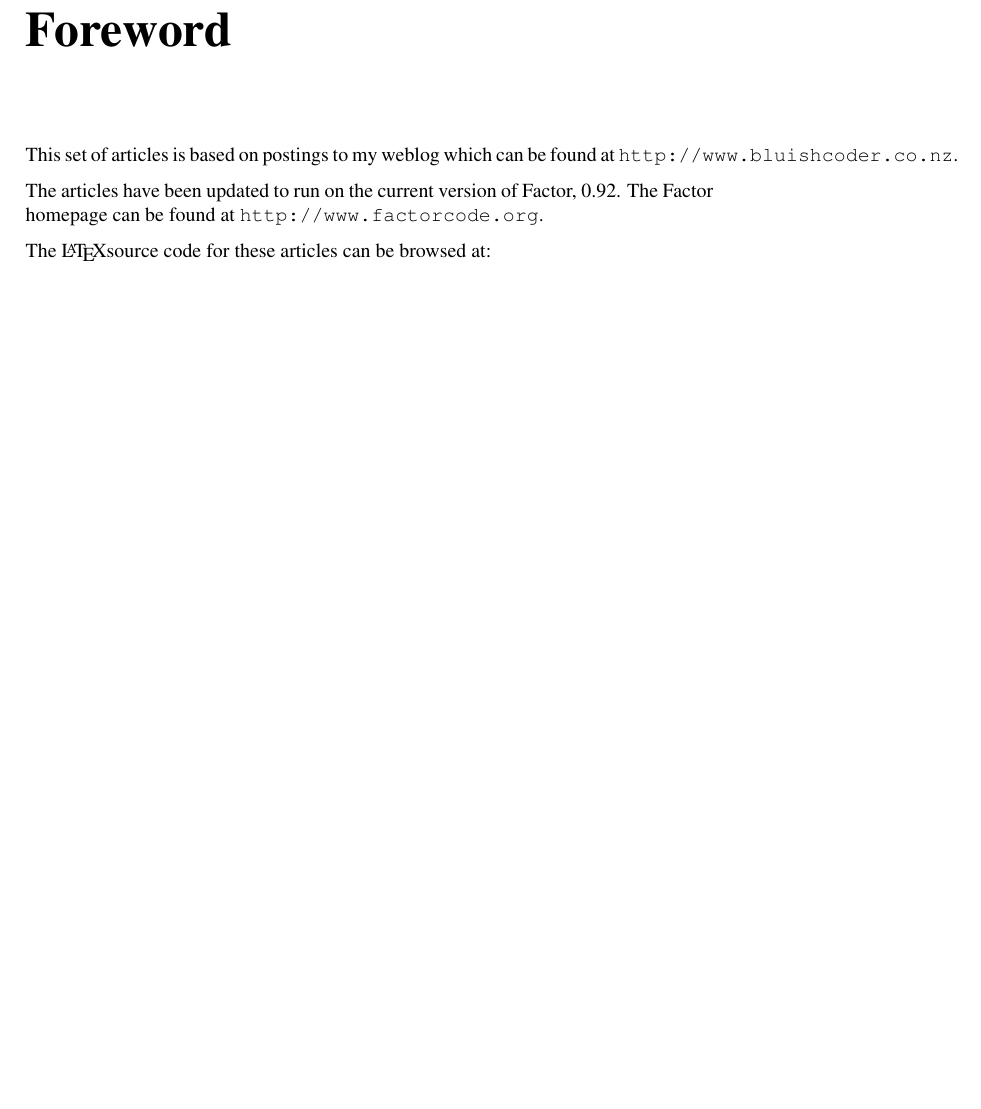
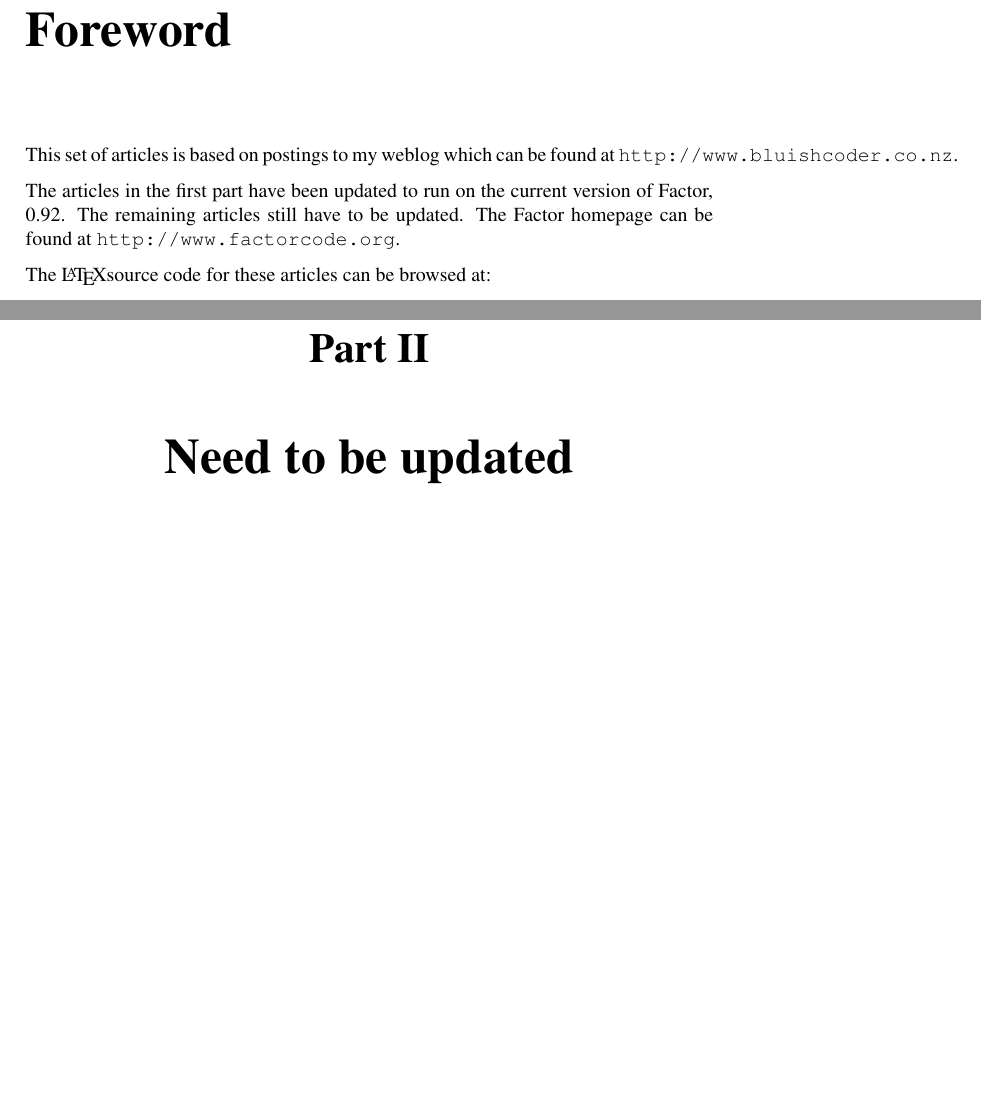
Before and after one commit to doublec/factor-articles, a LaTeX thesis (factor-articles.tex): part of page 5 of 81 before the commit and two parts of pages 5 and 15 of 85 after it, the two joined at a grey line, cut so that both start at the same text, the shorter picture padded with empty space. Compiled offline with pdfLaTeX.

Commit message:
Split into working/non-working parts

```diff
--- a/factor-articles.tex
+++ b/factor-articles.tex
@@ -78,7 +78,7 @@
 
 This set of articles is based on postings to my weblog which can be found at \verb|http://www.bluishcoder.co.nz|.
 
-The articles have been updated to run on the current version of Factor, 0.92. The Factor homepage can be found at \verb|http://www.factorcode.org|.
+The articles in the first part have been updated to run on the current version of Factor, 0.92. The remaining articles still have to be updated. The Factor homepage can be found at \verb|http://www.factorcode.org|.
 
 The \LaTeX source code for these articles can be browsed at:
 \begin{verbatim}
@@ -95,4 +96,6 @@ The template for the \LaTeX version of these articles is based on the original F
 \include{cells}
+\include{searchreplace}
+\part{Need to be updated}
 \include{partialcontinuations}
 \include{distributedconcurrency}
 \include{patternmatching}
```
Also changed, not shown: Makefile, factor-articles.tex (2 more changed lines).
